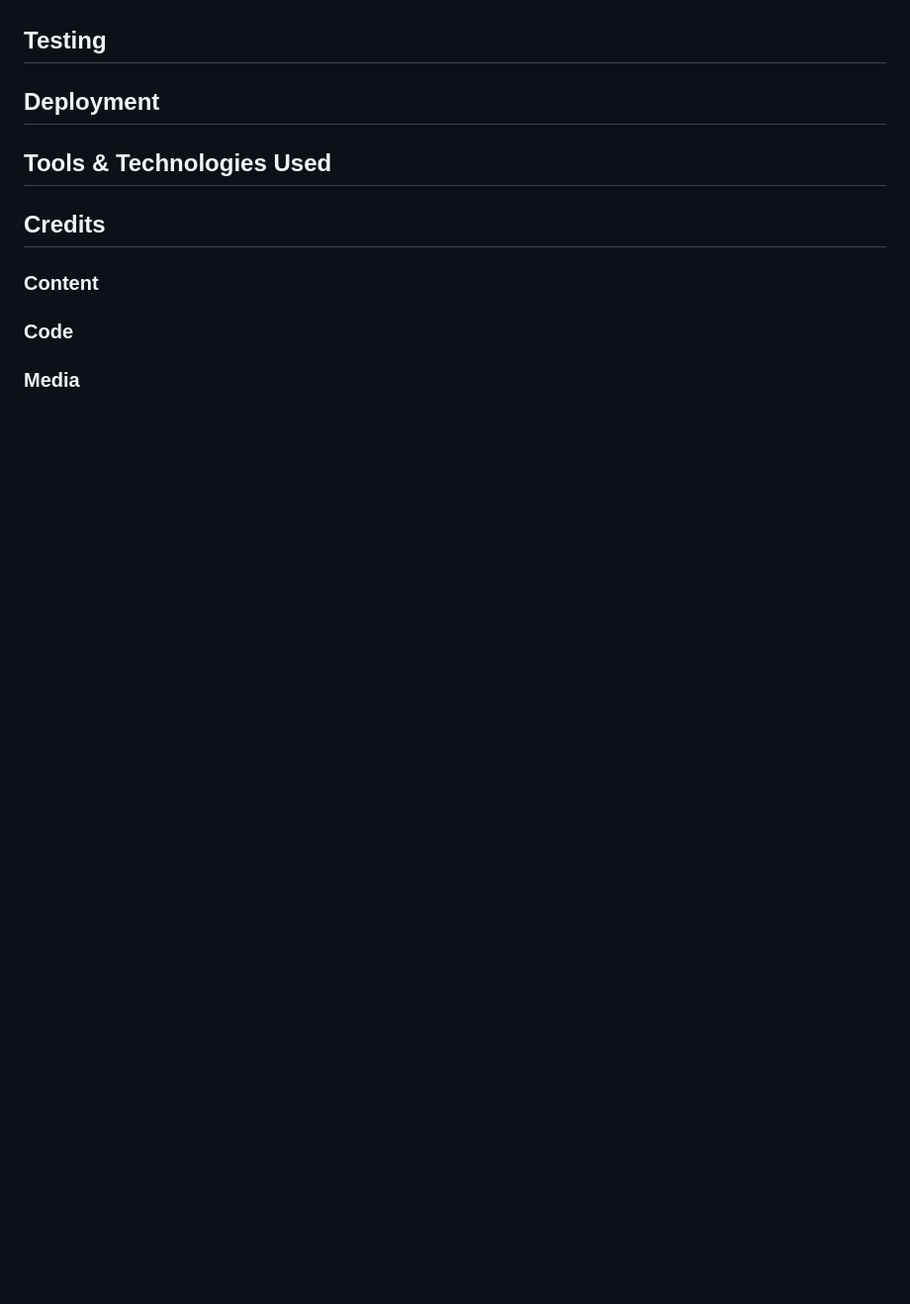
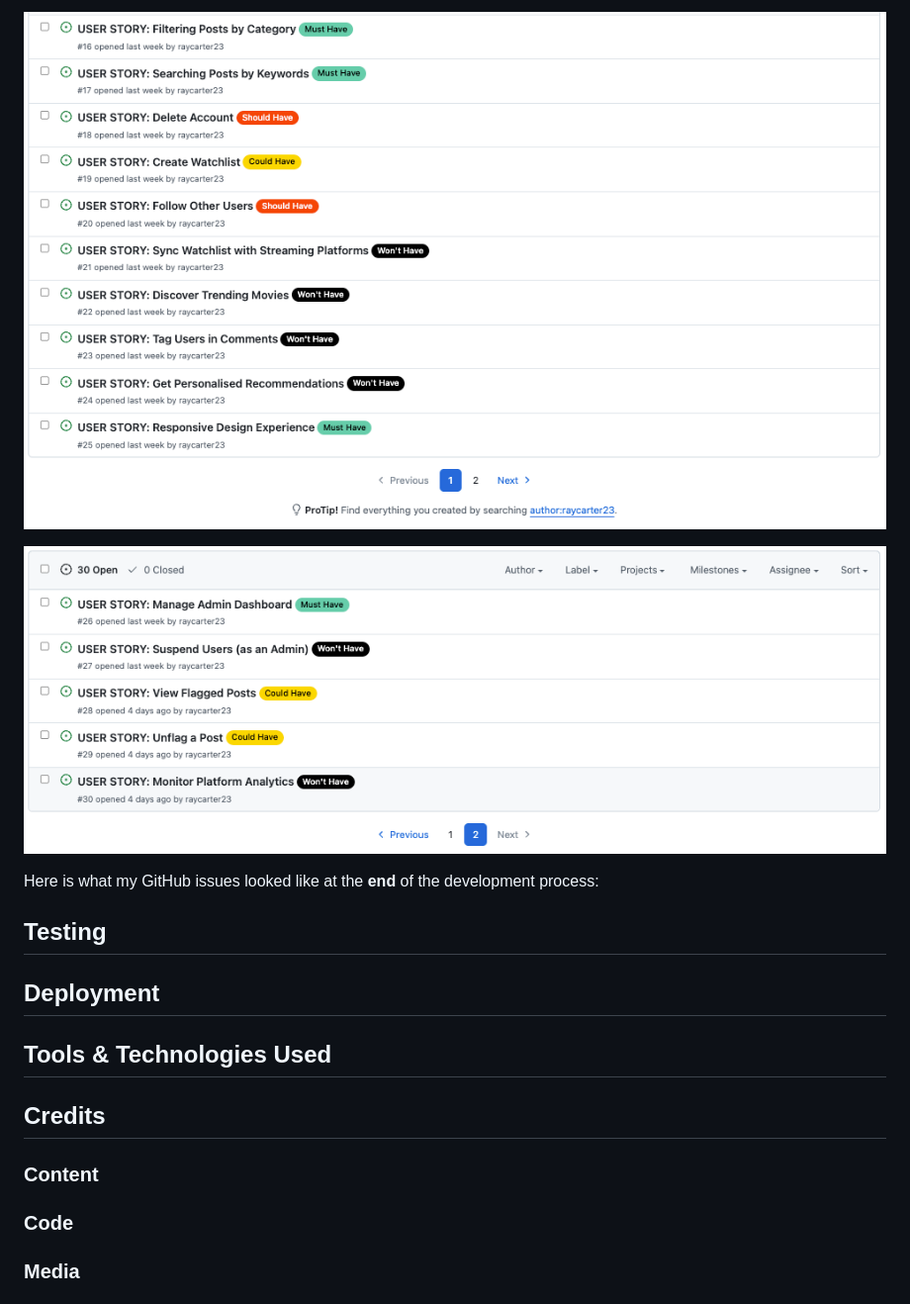
Before and after one commit to nafisreza/film-buzz, a Markdown page: README.md, the part around one of its changes. Shown at 99% size. Drawn GitHub-style; pictures changed too: documentation/agile-process/github-issues-p2.png (added), documentation/agile-process/github-issues-p3.png (added); blank space fills up the shorter version.

```diff
--- a/README.md
+++ b/README.md
@@ -211,3 +234,8 @@ I used [Logo Design AI](https://logodesign.ai/) to generate the following logo d
+![GitHub Issues Part 2](documentation/agile-process/github-issues-p2.png)
+
+![GitHub Issues Part](documentation/agile-process/github-issues-p3.png)
+
+Here is what my GitHub issues looked like at the **end** of the development process:
 
 
 ## Testing
```
Also changed, not shown: other parts of README.md (+26 -3 lines), documentation/agile-process/github-issues-p1.png (added), documentation/agile-process/user-stories-stage-1.png (added).
